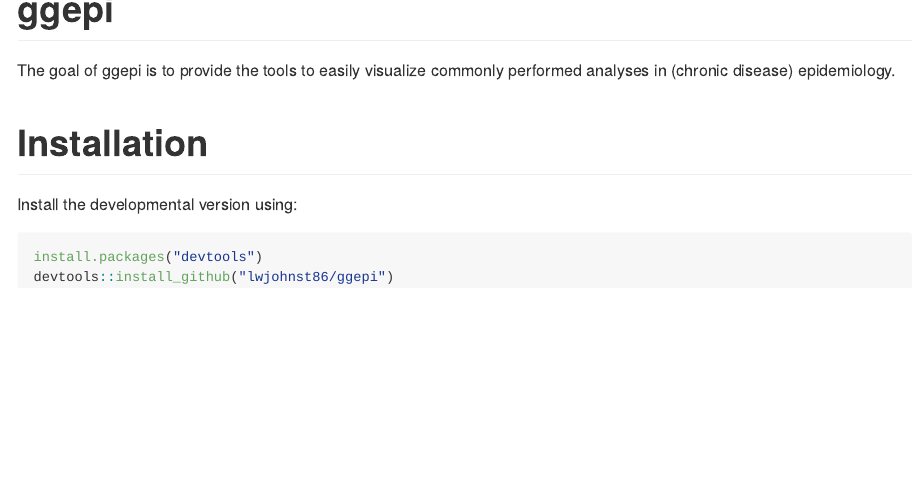
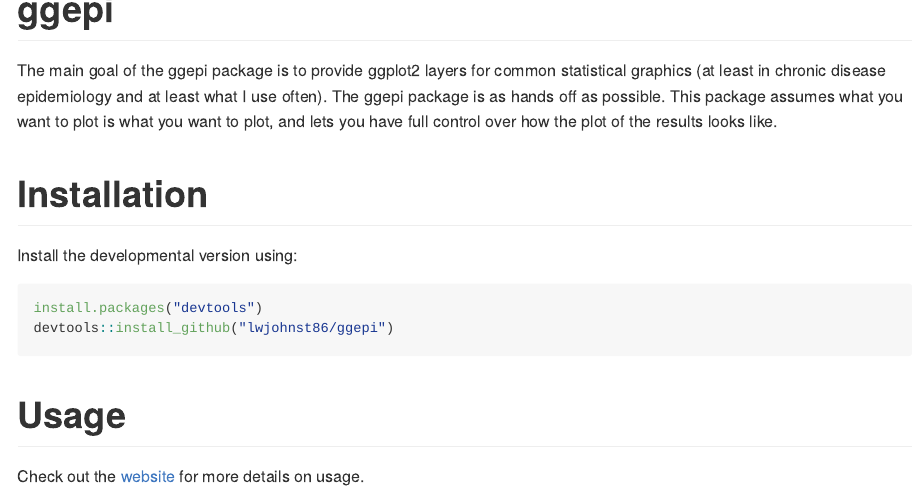
Before and after one commit to lwjohnst86/ggepi, an R Markdown document (README.Rmd): the page in a window 1100 px wide, from its top. The pictures show the output file README.md that the author committed with the source, drawn offline in the style of GitHub; badge pictures from the web are left out.

Commit message:
expand on readme

````diff
--- a/README.Rmd
+++ b/README.Rmd
@@ -16,8 +16,11 @@
 
 [![Travis-CI Build Status](https://travis-ci.org/lwjohnst86/ggepi.svg?branch=master)](https://travis-ci.org/lwjohnst86/ggepi)
 
-The goal of ggepi is to provide the tools to easily visualize commonly performed
-analyses in (chronic disease) epidemiology.
+The main goal of the ggepi package is to provide ggplot2 layers for common
+statistical graphics (at least in chronic disease epidemiology and at least
+what I use often). The ggepi package is as hands off as possible. This package
+assumes what you want to plot is what you want to plot, and lets you have full
+control over how the plot of the results looks like.
 
 # Installation
 
@@ -27,3 +30,7 @@
 install.packages("devtools")
 devtools::install_github("lwjohnst86/ggepi")
 ```
+
+# Usage
+
+Check out the [website](http://ggepi.lukewjohnston.com) for more details on usage.
````
Also changed, not shown: README.md.
